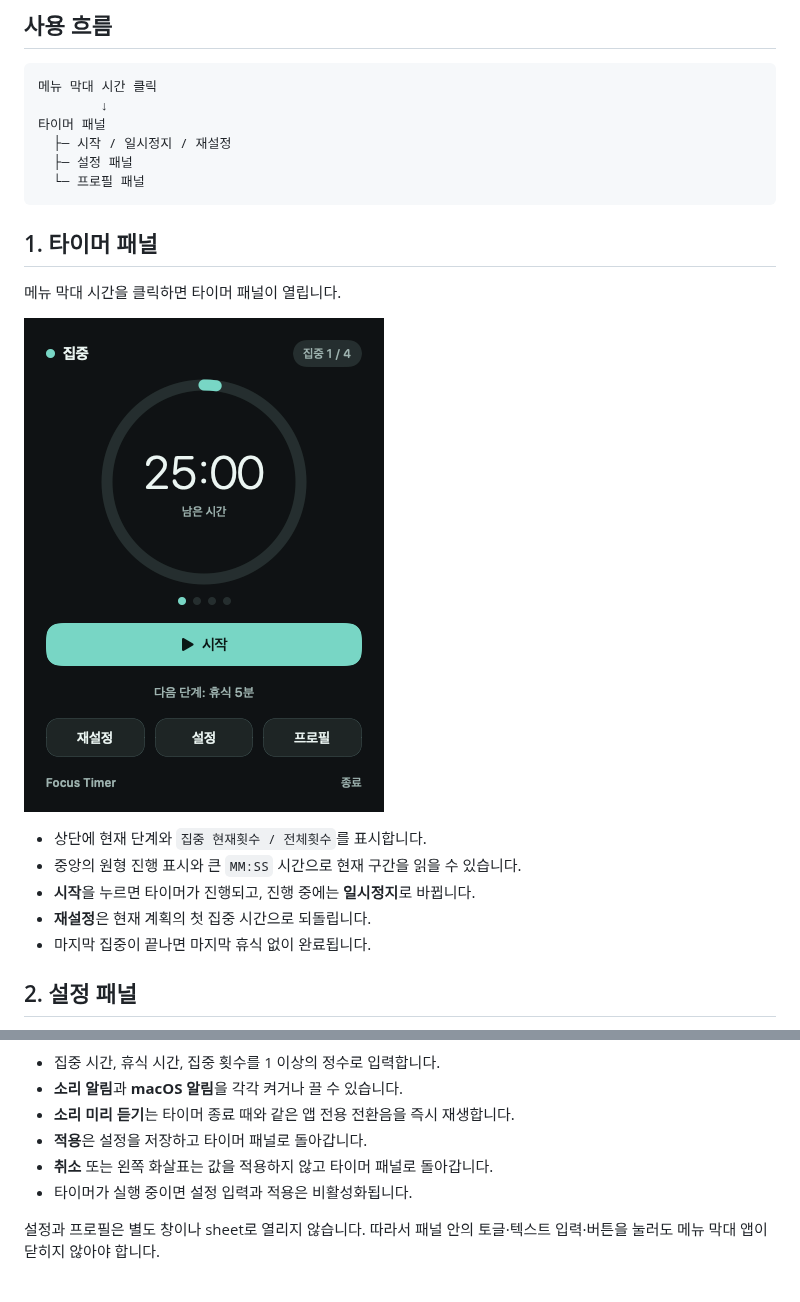
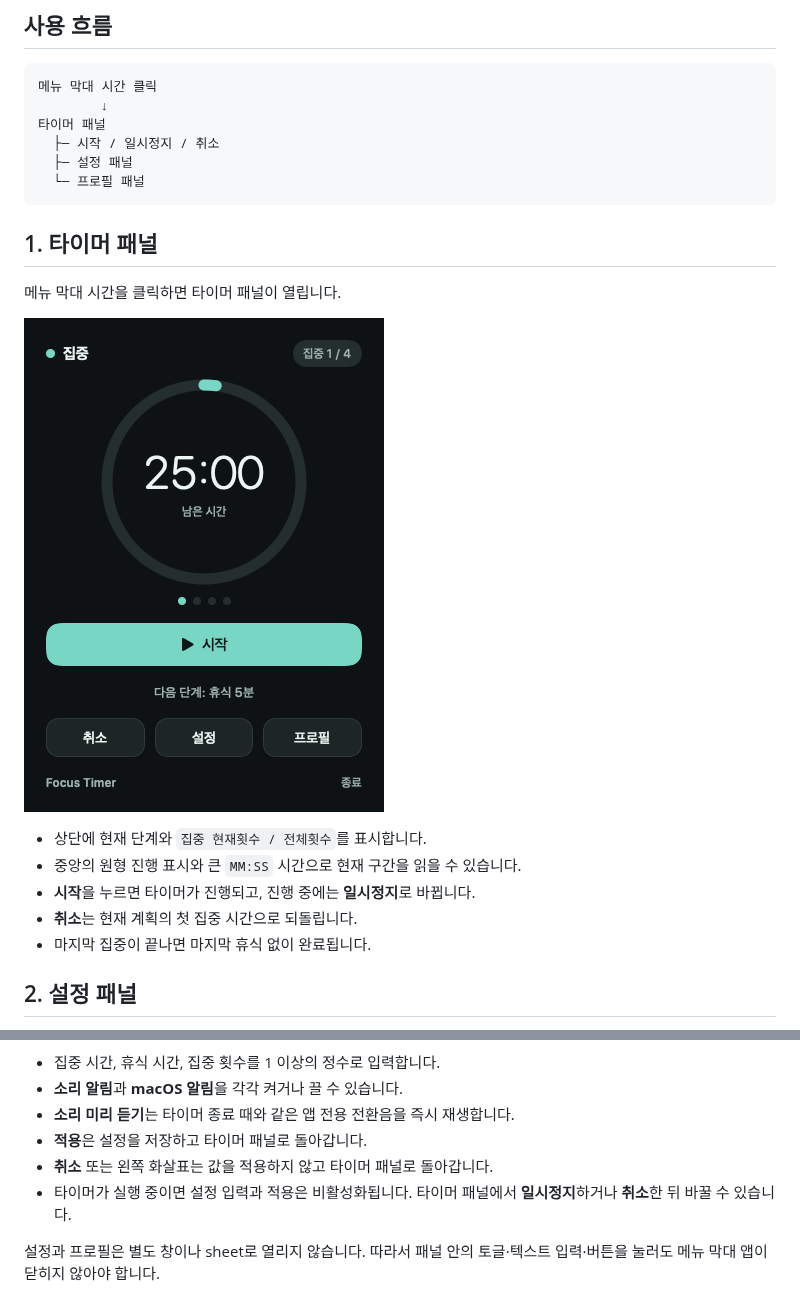
Before and after one commit to dev-ygkim/focus-timer, a Markdown page: README.md, 2 parts joined by grey strips. GitHub-like rendering; pictures changed too: docs/assets/260930-1417-실제타이머패널.png.

Commit message:
feat: rename timer reset button to cancel
Align the timer panel button, the running-state settings notice,
README text and the regenerated timer panel screenshot on "취소".

````diff
--- a/README.md
+++ b/README.md
@@ -12,7 +12,7 @@
 메뉴 막대 시간 클릭
         ↓
 타이머 패널
-  ├─ 시작 / 일시정지 / 재설정
+  ├─ 시작 / 일시정지 / 취소
   ├─ 설정 패널
   └─ 프로필 패널
 ```
@@ -26,7 +26,7 @@
 - 상단에 현재 단계와 `집중 현재횟수 / 전체횟수`를 표시합니다.
 - 중앙의 원형 진행 표시와 큰 `MM:SS` 시간으로 현재 구간을 읽을 수 있습니다.
 - **시작**을 누르면 타이머가 진행되고, 진행 중에는 **일시정지**로 바뀝니다.
-- **재설정**은 현재 계획의 첫 집중 시간으로 되돌립니다.
+- **취소**는 현재 계획의 첫 집중 시간으로 되돌립니다.
 - 마지막 집중이 끝나면 마지막 휴식 없이 완료됩니다.
 
 ## 2. 설정 패널
@@ -40,7 +40,7 @@
 - **소리 미리 듣기**는 타이머 종료 때와 같은 앱 전용 전환음을 즉시 재생합니다.
 - **적용**은 설정을 저장하고 타이머 패널로 돌아갑니다.
 - **취소** 또는 왼쪽 화살표는 값을 적용하지 않고 타이머 패널로 돌아갑니다.
-- 타이머가 실행 중이면 설정 입력과 적용은 비활성화됩니다.
+- 타이머가 실행 중이면 설정 입력과 적용은 비활성화됩니다. 타이머 패널에서 **일시정지**하거나 **취소**한 뒤 바꿀 수 있습니다.
 
 설정과 프로필은 별도 창이나 sheet로 열리지 않습니다. 따라서 패널 안의 토글·텍스트 입력·버튼을 눌러도 메뉴 막대 앱이 닫히지 않아야 합니다.
 
````
Also changed, not shown: 3 other files.
